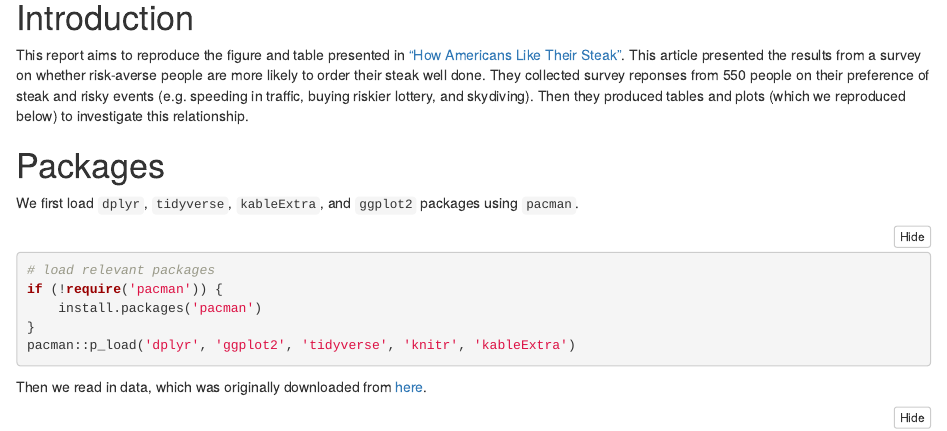
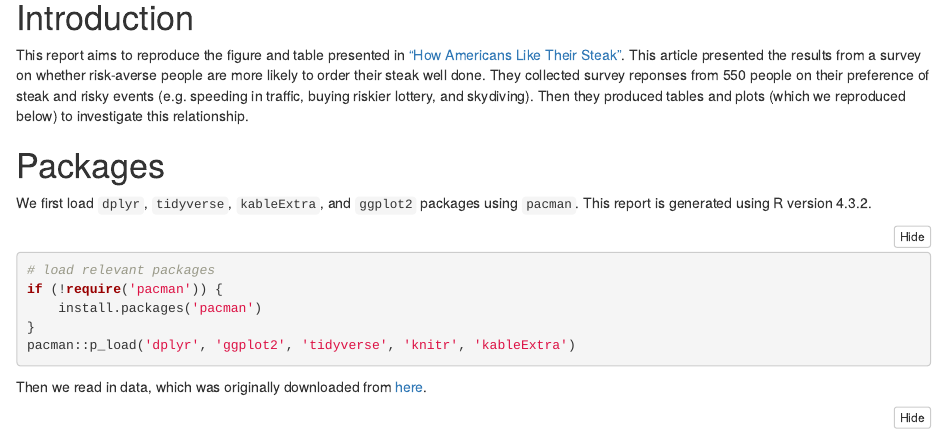
Before and after one commit to xliu2525/BST270-XL, an R Markdown document (American_steak.Rmd): the page in a window 1100 px wide, from 120 px down. The pictures show the output file American_steak.html that the author committed with the source, opened offline.

Commit message:
Add R version

````diff
--- a/American_steak.Rmd
+++ b/American_steak.Rmd
@@ -12,7 +12,7 @@ This report aims to reproduce the figure and table presented in ["How Americans
 
 # Packages
 
-We first load `dplyr`, `tidyverse`, `kableExtra`, and `ggplot2` packages using `pacman`.
+We first load `dplyr`, `tidyverse`, `kableExtra`, and `ggplot2` packages using `pacman`. This report is generated using R version 4.3.2.
 
 ```{r setup, include=FALSE}
 knitr::opts_chunk$set(echo = TRUE)
````
Also changed, not shown: American_steak.html.
